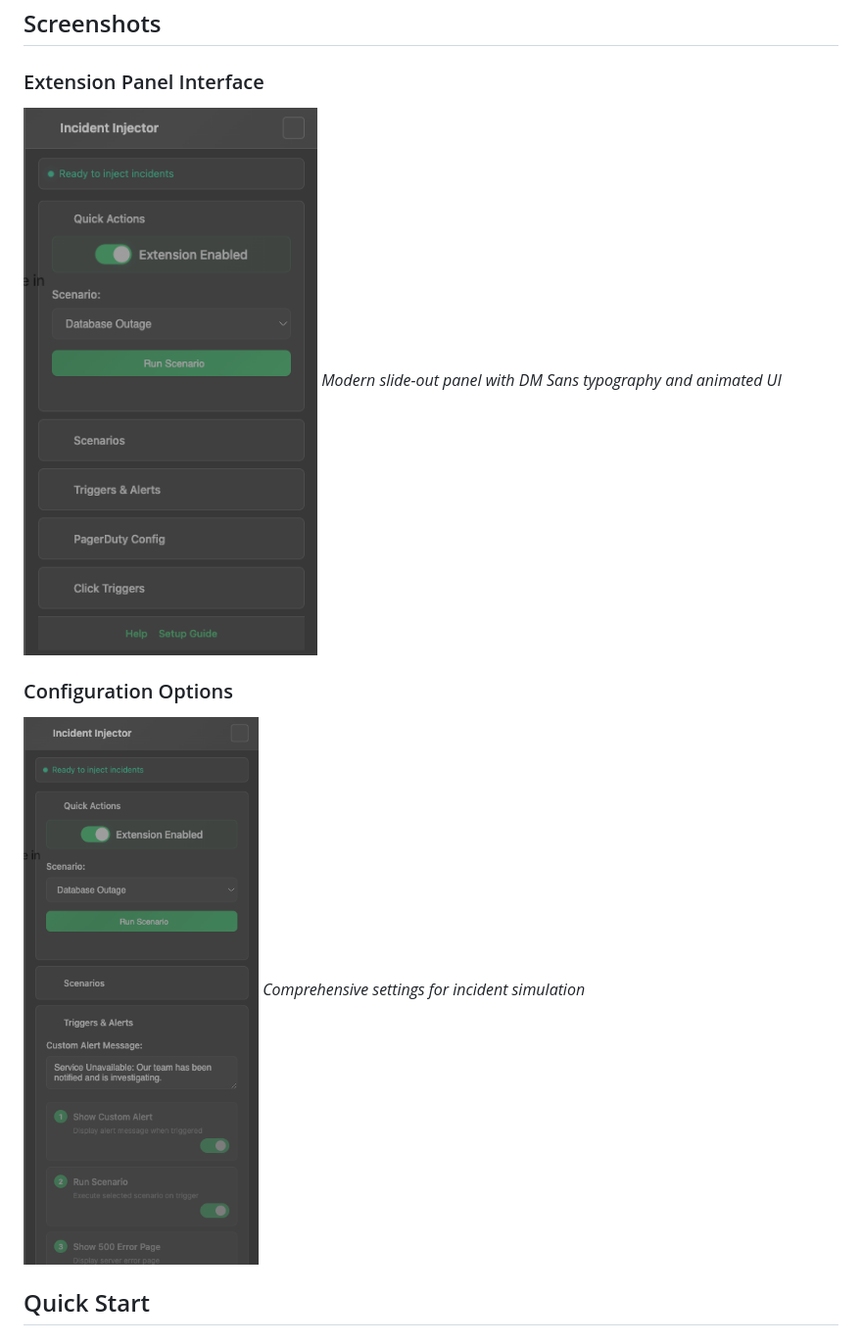
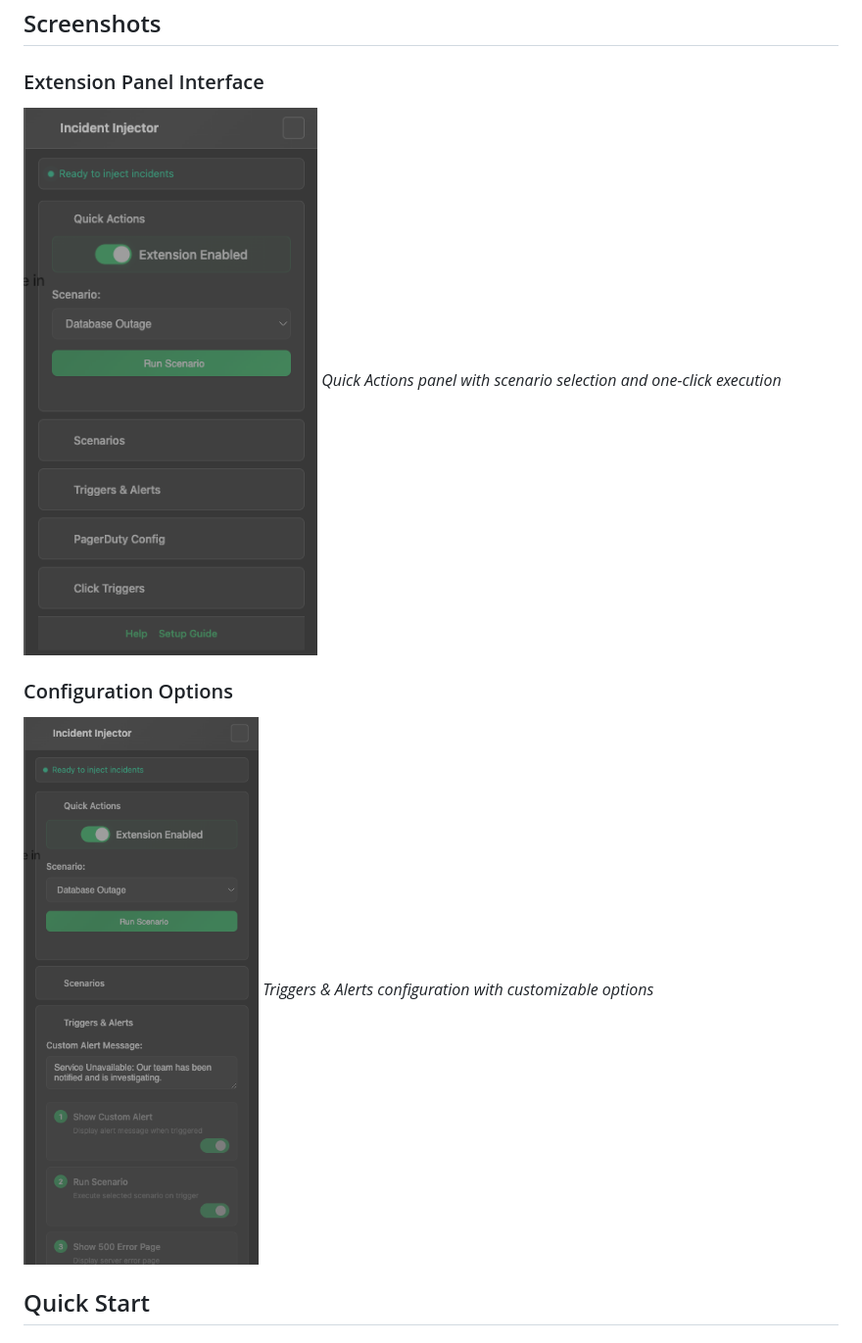
Before and after one commit to justynroberts/Browser-incident-injector, a Markdown page: README.md, the part around the change. Shown at 98% size. Rendered like a GitHub page.

```diff
--- a/README.md
+++ b/README.md
@@ -11,12 +11,12 @@ The extension simulates realistic failure scenarios by intercepting user interac
 ## Screenshots
 
 ### Extension Panel Interface
-![Extension Panel](docs/screenshots/panel-interface.png)
-*Modern slide-out panel with DM Sans typography and animated UI*
+![Extension Panel](docs/screenshots/panel-interface.png?v=1.6)
+*Quick Actions panel with scenario selection and one-click execution*
 
 ### Configuration Options
-![Configuration](docs/screenshots/configuration.png)
-*Comprehensive settings for incident simulation*
+![Configuration](docs/screenshots/configuration.png?v=1.6)
+*Triggers & Alerts configuration with customizable options*
 
 ## Quick Start
 
```
